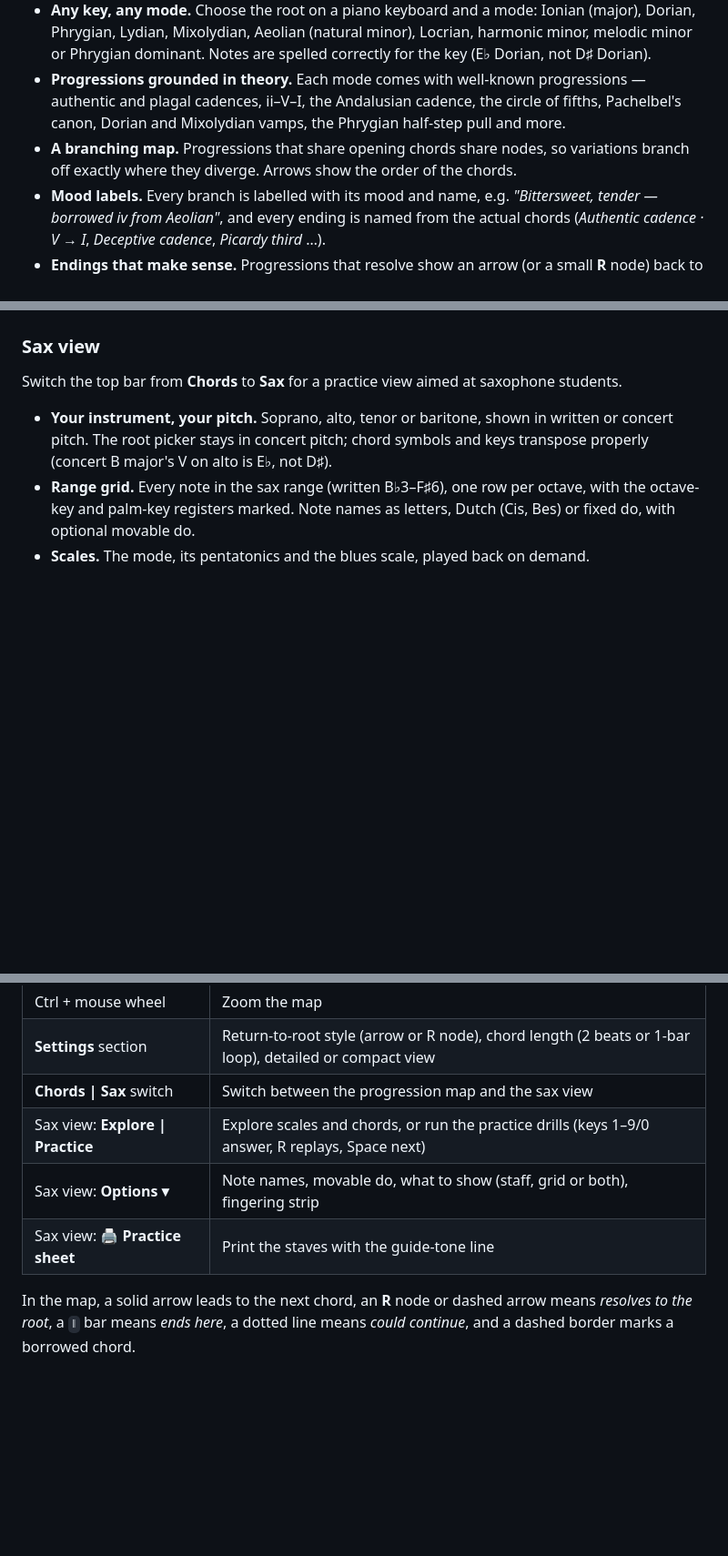
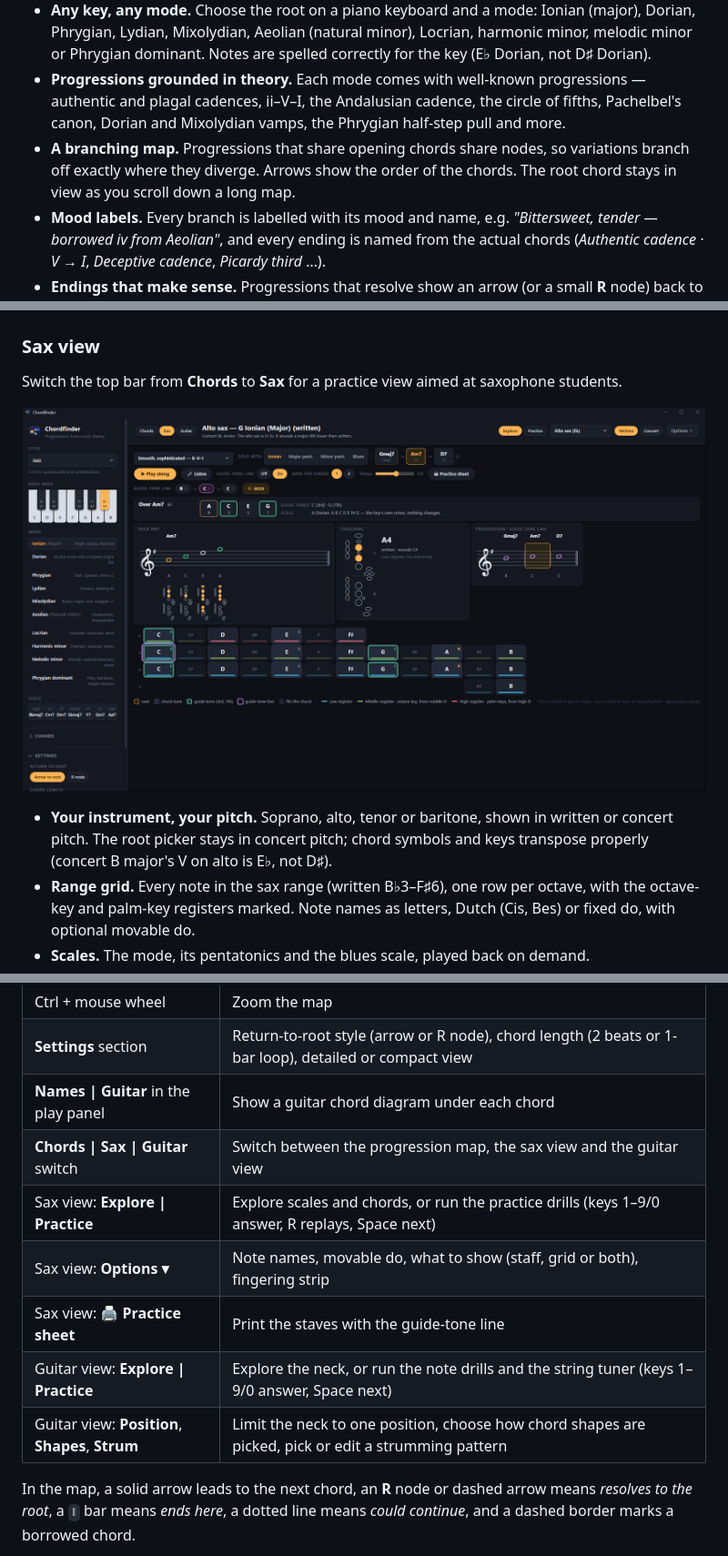
Before and after one commit to Disar/chordfinder, a Markdown page: README.md, 3 parts joined by grey strips. Shown at 91% size. GitHub-like rendering; pictures changed too: docs/sax-view.png (added); blank space fills up the shorter version.

```diff
--- a/README.md
+++ b/README.md
@@ -14,7 +14,7 @@ Pick a key and a mode, and Chordfinder draws a map of progressions that start on
 - **Styles.** Pick a style from the dropdown and the whole map is rebuilt from that genre's own progressions and mood labels: **Theory**, **Pop**, **EDM**, **Kawaii future bass**, **Lo-fi / neo-soul**, **Rock**, **Ska**, **Ska-punk**, **Blues**, **Jazz**, **Cinematic**, **Synthwave**, **J-pop / anime**, **Gospel**, **Metal** and **Flamenco**, plus a **Video game** group: **Adventure** and **Vampire Hunter** (genre idioms) and **Zelda**, **Castlevania** and **Double Dragon** (transcribed from real tracks, each named). Each style also sets a fitting tempo, chord colour and chord length — 12-bar blues in dominant 7ths, Royal Road and *Just the Two of Us* moves in future bass, power-chord Phrygian riffs in metal, the Andalusian cadence in flamenco.
 - **Any key, any mode.** Choose the root on a piano keyboard and a mode: Ionian (major), Dorian, Phrygian, Lydian, Mixolydian, Aeolian (natural minor), Locrian, harmonic minor, melodic minor or Phrygian dominant. Notes are spelled correctly for the key (E♭ Dorian, not D♯ Dorian).
 - **Progressions grounded in theory.** Each mode comes with well-known progressions — authentic and plagal cadences, ii–V–I, the Andalusian cadence, the circle of fifths, Pachelbel's canon, Dorian and Mixolydian vamps, the Phrygian half-step pull and more.
-- **A branching map.** Progressions that share opening chords share nodes, so variations branch off exactly where they diverge. Arrows show the order of the chords.
+- **A branching map.** Progressions that share opening chords share nodes, so variations branch off exactly where they diverge. Arrows show the order of the chords. The root chord stays in view as you scroll down a long map.
 - **Mood labels.** Every branch is labelled with its mood and name, e.g. *"Bittersweet, tender — borrowed iv from Aeolian"*, and every ending is named from the actual chords (*Authentic cadence · V → I*, *Deceptive cadence*, *Picardy third* …).
 - **Endings that make sense.** Progressions that resolve show an arrow (or a small **R** node) back to the root. Ones that end elsewhere on purpose get a final barline — plus a dotted *could continue* line to where they would naturally go next.
 - **Shift to the parallel mode.** When a progression resolves, the play panel offers the parallel minor (or major) modes on the same root, e.g. C Ionian → C Aeolian or C Dorian. Each one opens a list of that mode's progressions with their chords: click ▶ to preview one, right-click ▶ to hear your progression followed by it, or click the row to switch over.
@@ -33,6 +34,8 @@ Pick a key and a mode, and Chordfinder draws a map of progressions that start on
 
 Switch the top bar from **Chords** to **Sax** for a practice view aimed at saxophone students.
 
+![The sax view on alto in a jazz ii–V–I: the Am7 chord tones, staff with fingerings, guide-tone line and range grid](docs/sax-view.png)
+
 - **Your instrument, your pitch.** Soprano, alto, tenor or baritone, shown in written or concert pitch. The root picker stays in concert pitch; chord symbols and keys transpose properly (concert B major's V on alto is E♭, not D♯).
 - **Range grid.** Every note in the sax range (written B♭3–F♯6), one row per octave, with the octave-key and palm-key registers marked. Note names as letters, Dutch (Cis, Bes) or fixed do, with optional movable do.
 - **Scales.** The mode, its pentatonics and the blues scale, played back on demand.
@@ -75,10 +91,13 @@ The builds aren't code-signed, so your system may warn on first launch:
 | Drag **⠿ MIDI** | Drop the selected progression into your DAW |
 | Ctrl + mouse wheel | Zoom the map |
 | **Settings** section | Return-to-root style (arrow or R node), chord length (2 beats or 1-bar loop), detailed or compact view |
-| **Chords \| Sax** switch | Switch between the progression map and the sax view |
+| **Names \| Guitar** in the play panel | Show a guitar chord diagram under each chord |
+| **Chords \| Sax \| Guitar** switch | Switch between the progression map, the sax view and the guitar view |
 | Sax view: **Explore \| Practice** | Explore scales and chords, or run the practice drills (keys 1–9/0 answer, R replays, Space next) |
 | Sax view: **Options ▾** | Note names, movable do, what to show (staff, grid or both), fingering strip |
 | Sax view: **🖨 Practice sheet** | Print the staves with the guide-tone line |
+| Guitar view: **Explore \| Practice** | Explore the neck, or run the note drills and the string tuner (keys 1–9/0 answer, Space next) |
+| Guitar view: **Position**, **Shapes**, **Strum** | Limit the neck to one position, choose how chord shapes are picked, pick or edit a strumming pattern |
 
 In the map, a solid arrow leads to the next chord, an **R** node or dashed arrow means *resolves to the root*, a `‖` bar means *ends here*, a dotted line means *could continue*, and a dashed border marks a borrowed chord.
 
```
Also changed, not shown: other parts of README.md (+18 -3 lines), docs/guitar-view.png (added), docs/screenshot.png.
